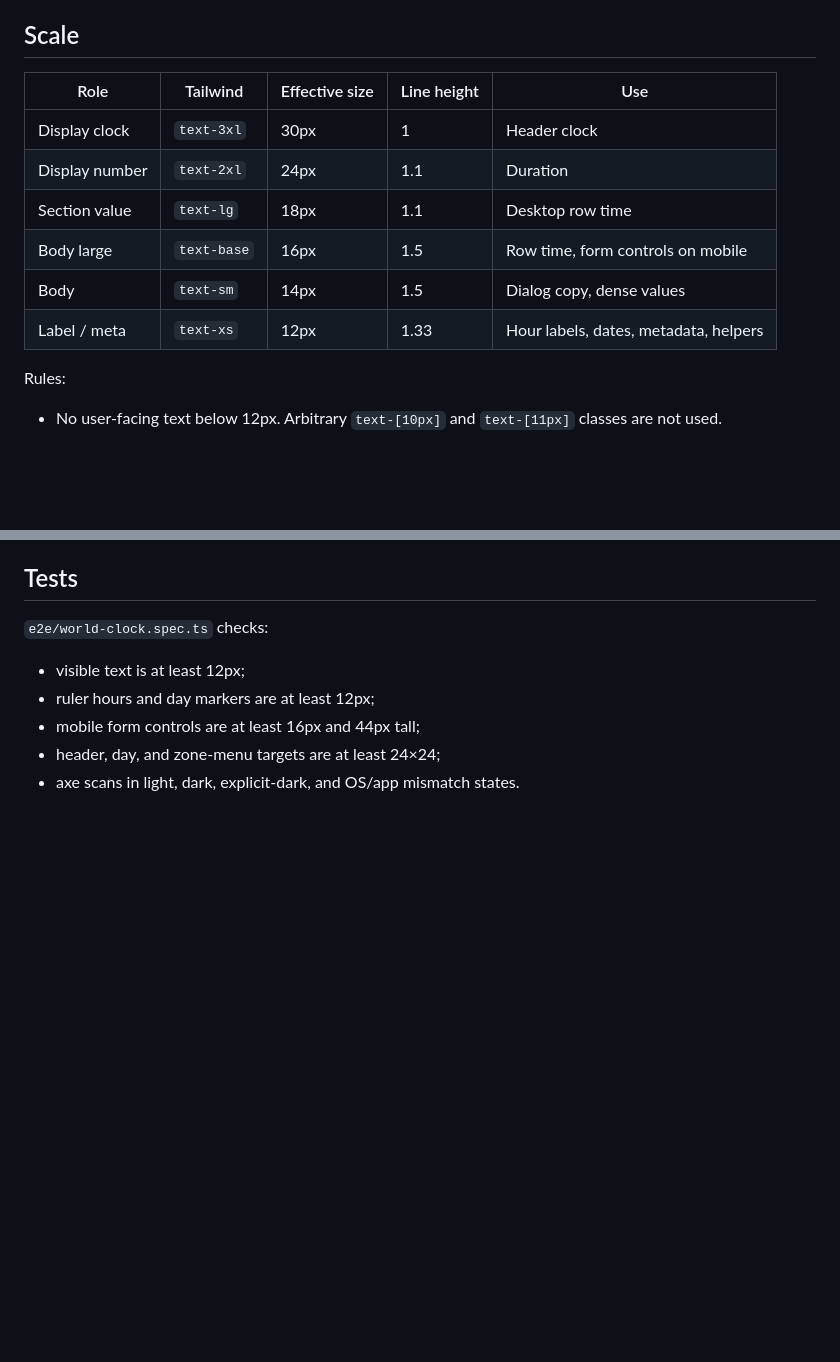
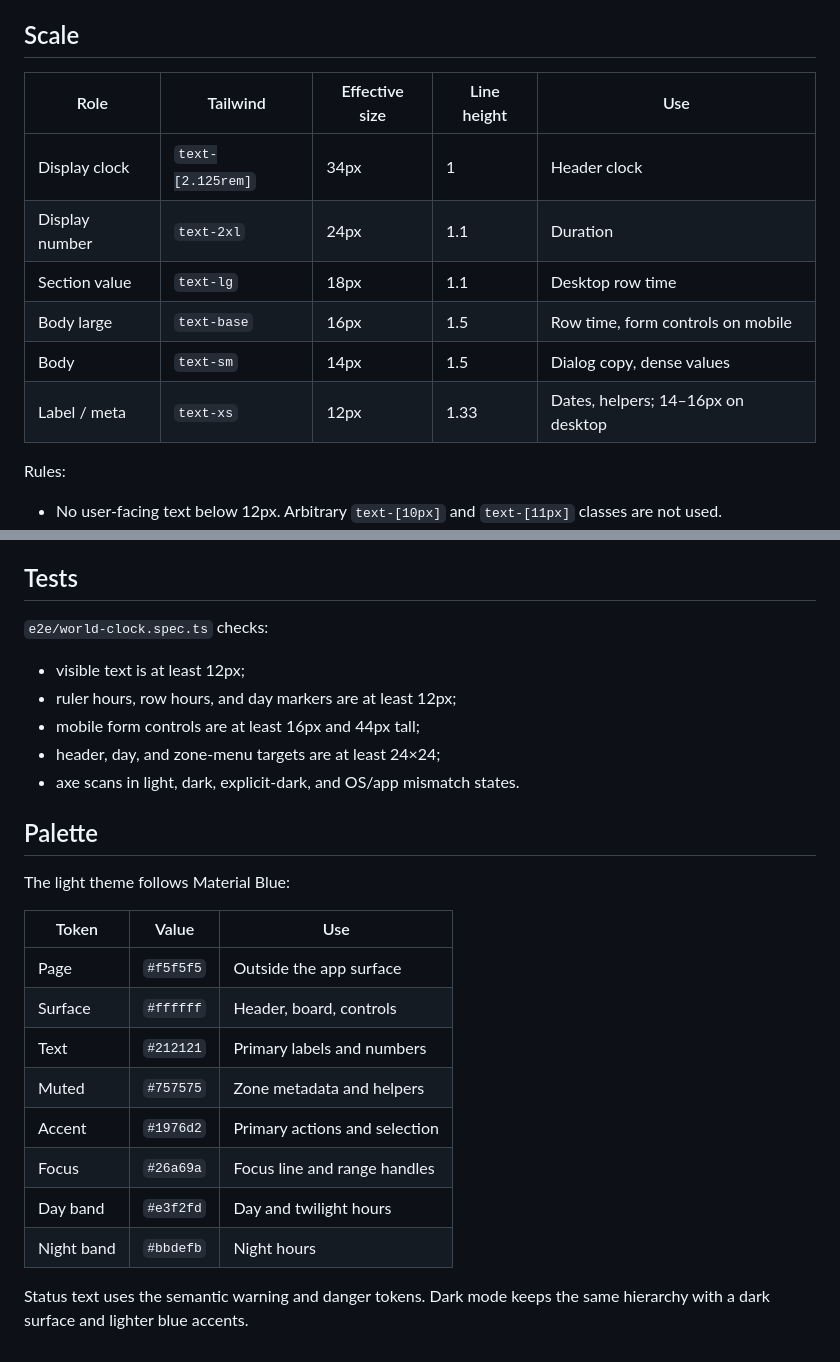
Before and after one commit to Alex-Just/world-clock, a Markdown page: docs/typography.md, 2 parts joined by grey strips. GitHub-like rendering; blank space fills up the shorter version.

```diff
--- a/docs/typography.md
+++ b/docs/typography.md
@@ -19,14 +19,14 @@
 
 ## Scale
 
-| Role           | Tailwind    | Effective size | Line height | Use                                   |
-| -------------- | ----------- | -------------- | ----------- | ------------------------------------- |
-| Display clock  | `text-3xl`  | 30px           | 1           | Header clock                          |
-| Display number | `text-2xl`  | 24px           | 1.1         | Duration                              |
-| Section value  | `text-lg`   | 18px           | 1.1         | Desktop row time                      |
-| Body large     | `text-base` | 16px           | 1.5         | Row time, form controls on mobile     |
-| Body           | `text-sm`   | 14px           | 1.5         | Dialog copy, dense values             |
-| Label / meta   | `text-xs`   | 12px           | 1.33        | Hour labels, dates, metadata, helpers |
+| Role           | Tailwind          | Effective size | Line height | Use                                |
+| -------------- | ----------------- | -------------- | ----------- | ---------------------------------- |
+| Display clock  | `text-[2.125rem]` | 34px           | 1           | Header clock                       |
+| Display number | `text-2xl`        | 24px           | 1.1         | Duration                           |
+| Section value  | `text-lg`         | 18px           | 1.1         | Desktop row time                   |
+| Body large     | `text-base`       | 16px           | 1.5         | Row time, form controls on mobile  |
+| Body           | `text-sm`         | 14px           | 1.5         | Dialog copy, dense values          |
+| Label / meta   | `text-xs`         | 12px           | 1.33        | Dates, helpers; 14–16px on desktop |
 
 Rules:
 
@@ -49,7 +49,25 @@ Rules:
 `e2e/world-clock.spec.ts` checks:
 
 - visible text is at least 12px;
-- ruler hours and day markers are at least 12px;
+- ruler hours, row hours, and day markers are at least 12px;
 - mobile form controls are at least 16px and 44px tall;
 - header, day, and zone-menu targets are at least 24×24;
 - axe scans in light, dark, explicit-dark, and OS/app mismatch states.
+
+## Palette
+
+The light theme follows Material Blue:
+
+| Token      | Value     | Use                           |
+| ---------- | --------- | ----------------------------- |
+| Page       | `#f5f5f5` | Outside the app surface       |
+| Surface    | `#ffffff` | Header, board, controls       |
+| Text       | `#212121` | Primary labels and numbers    |
+| Muted      | `#757575` | Zone metadata and helpers     |
+| Accent     | `#1976d2` | Primary actions and selection |
+| Focus      | `#26a69a` | Focus line and range handles  |
+| Day band   | `#e3f2fd` | Day and twilight hours        |
+| Night band | `#bbdefb` | Night hours                   |
+
+Status text uses the semantic warning and danger tokens. Dark mode keeps the
+same hierarchy with a dark surface and lighter blue accents.
```
Also changed, not shown: README.md (+1 -1 lines), docs/screenshot.png, 5 other files.
